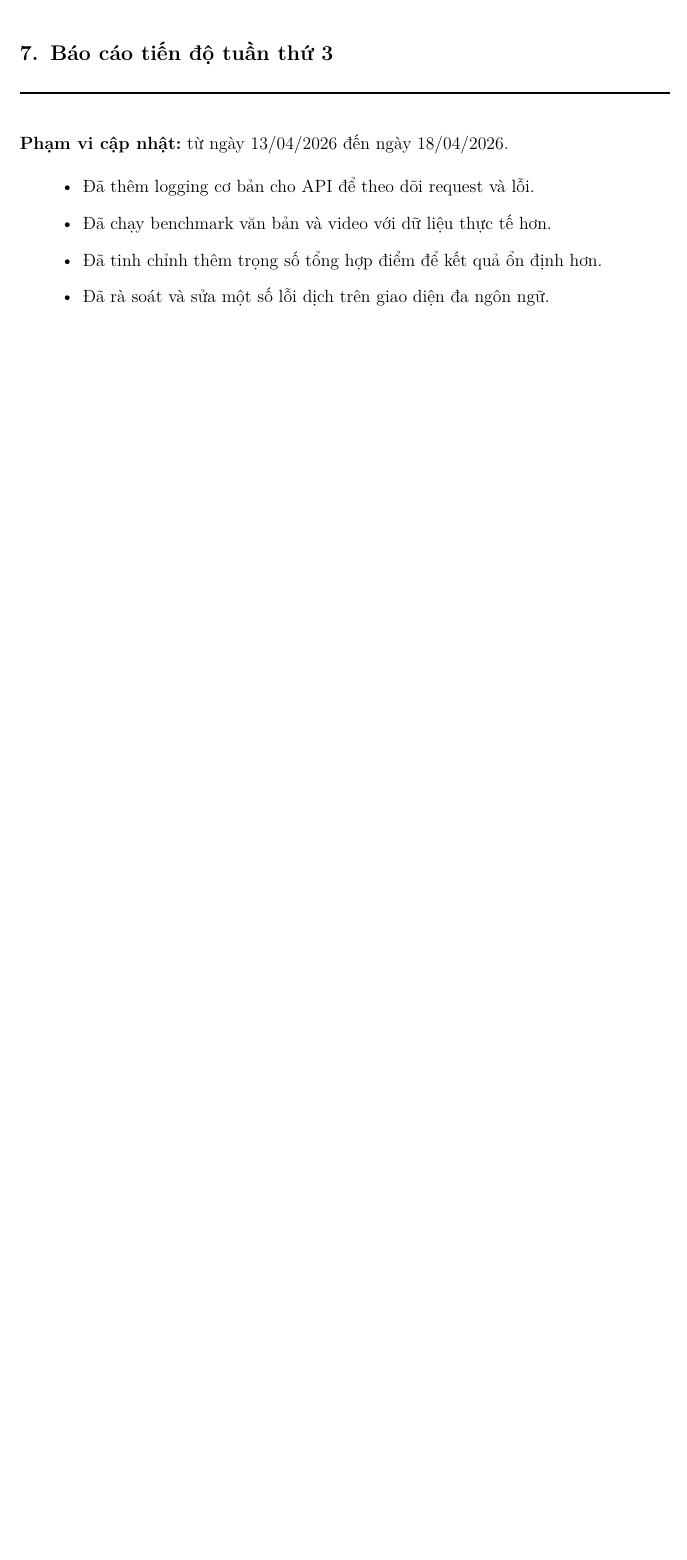
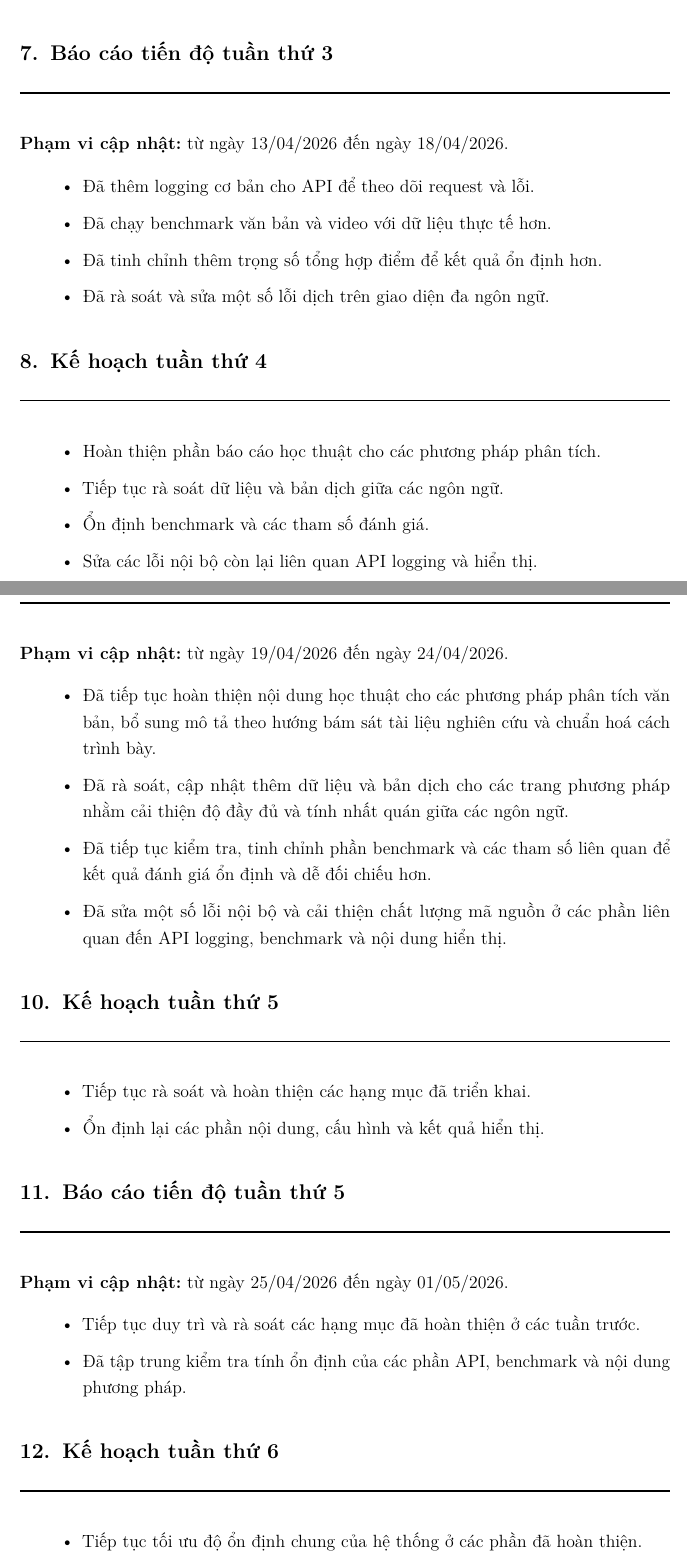
Before and after one commit to quangminh1212/SourceVerify, a LaTeX document (docs/Report.tex): part of page 5 of 5 before the commit and two parts of pages 5 and 6 of 8 after it, the two joined at a grey line, cut so that both start at the same text, the shorter picture padded with empty space. Compiled offline with pdfLaTeX.

Commit message:
docs: add missing weekly progress sections in report

```diff
--- a/docs/Report.tex
+++ b/docs/Report.tex
@@ -266,3 +266,53 @@
   \item Đã rà soát và sửa một số lỗi dịch trên giao diện đa ngôn ngữ.
 \end{itemize}
 
+% ============================================================
+\section{Kế hoạch tuần thứ 4}
+
+\begin{itemize}
+  \item Hoàn thiện phần báo cáo học thuật cho các phương pháp phân tích.
+  \item Tiếp tục rà soát dữ liệu và bản dịch giữa các ngôn ngữ.
+  \item Ổn định benchmark và các tham số đánh giá.
+  \item Sửa các lỗi nội bộ còn lại liên quan API logging và hiển thị.
+\end{itemize}
+
+% ============================================================
+\section{Báo cáo tiến độ tuần thứ 4}
+
+\textbf{Phạm vi cập nhật:} từ ngày 19/04/2026 đến ngày 24/04/2026.
+
+\begin{itemize}
+  \item Đã tiếp tục hoàn thiện nội dung học thuật cho các phương pháp phân tích văn bản, bổ sung mô tả theo hướng bám sát tài liệu nghiên cứu và chuẩn hoá cách trình bày.
+  \item Đã rà soát, cập nhật thêm dữ liệu và bản dịch cho các trang phương pháp nhằm cải thiện độ đầy đủ và tính nhất quán giữa các ngôn ngữ.
+  \item Đã tiếp tục kiểm tra, tinh chỉnh phần benchmark và các tham số liên quan để kết quả đánh giá ổn định và dễ đối chiếu hơn.
+  \item Đã sửa một số lỗi nội bộ và cải thiện chất lượng mã nguồn ở các phần liên quan đến API logging, benchmark và nội dung hiển thị.
+\end{itemize}
+
+% ============================================================
+\section{Kế hoạch tuần thứ 5}
+
+\begin{itemize}
+  \item Tiếp tục rà soát và hoàn thiện các hạng mục đã triển khai.
+  \item Ổn định lại các phần nội dung, cấu hình và kết quả hiển thị.
+\end{itemize}
+
+% ============================================================
+\section{Báo cáo tiến độ tuần thứ 5}
+
+\textbf{Phạm vi cập nhật:} từ ngày 25/04/2026 đến ngày 01/05/2026.
+
+\begin{itemize}
+  \item Tiếp tục duy trì và rà soát các hạng mục đã hoàn thiện ở các tuần trước.
+  \item Đã tập trung kiểm tra tính ổn định của các phần API, benchmark và nội dung phương pháp.
+\end{itemize}
+
+% ============================================================
+\section{Kế hoạch tuần thứ 6}
+
+\begin{itemize}
+  \item Tiếp tục tối ưu độ ổn định chung của hệ thống ở các phần đã hoàn thiện.
+  \item Rà soát tính nhất quán giữa dữ liệu, nội dung và kết quả hiển thị.
+\end{itemize}
+
+% ============================================================
+\section{Báo cáo tiến độ tuần thứ 6}
```
Also changed, not shown: docs/Report.tex (44 more changed lines).
